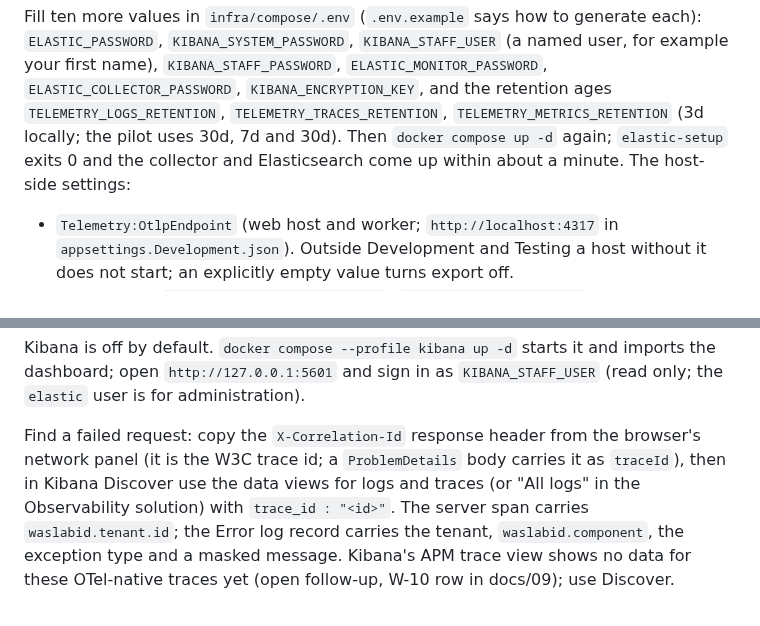
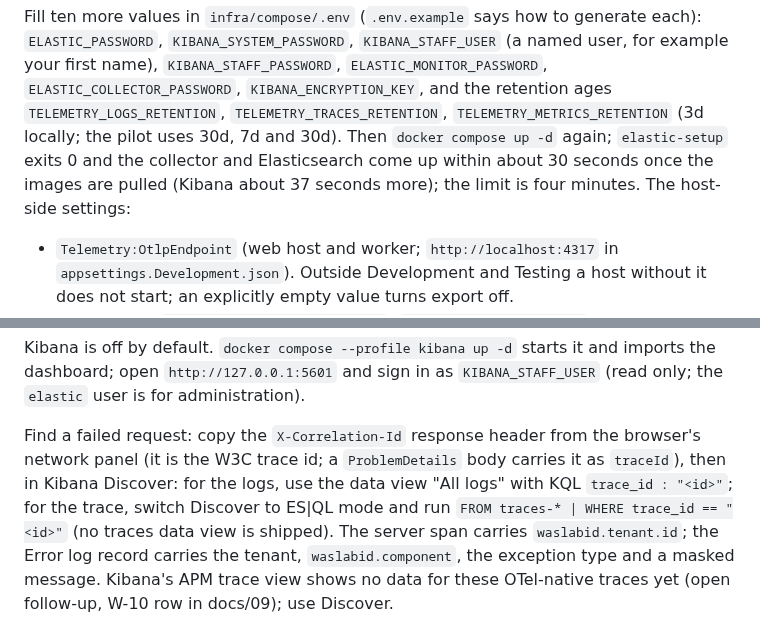
Before and after one commit to AhmedAssaf/ERP, a Markdown page: docs/07-ways-of-working.md, 2 parts joined by grey strips. GitHub-like rendering.

Commit message:
docs(w-10): review fixes for observability documentation (W-10 task 9)

```diff
--- a/docs/07-ways-of-working.md
+++ b/docs/07-ways-of-working.md
@@ -196,7 +196,7 @@ Fill ten more values in `infra/compose/.env` (`.env.example` says how to generat
 `ELASTIC_MONITOR_PASSWORD`, `ELASTIC_COLLECTOR_PASSWORD`, `KIBANA_ENCRYPTION_KEY`, and the retention ages
 `TELEMETRY_LOGS_RETENTION`, `TELEMETRY_TRACES_RETENTION`, `TELEMETRY_METRICS_RETENTION` (3d locally; the pilot uses 30d,
 7d and 30d). Then `docker compose up -d` again; `elastic-setup` exits 0 and the collector and Elasticsearch come up
-within about a minute. The host-side settings:
+within about 30 seconds once the images are pulled (Kibana about 37 seconds more); the limit is four minutes. The host-side settings:
 
 - `Telemetry:OtlpEndpoint` (web host and worker; `http://localhost:4317` in `appsettings.Development.json`). Outside
   Development and Testing a host without it does not start; an explicitly empty value turns export off.
@@ -212,8 +212,9 @@ Kibana is off by default. `docker compose --profile kibana up -d` starts it and
 `http://127.0.0.1:5601` and sign in as `KIBANA_STAFF_USER` (read only; the `elastic` user is for administration).
 
 Find a failed request: copy the `X-Correlation-Id` response header from the browser's network panel (it is the W3C trace
-id; a `ProblemDetails` body carries it as `traceId`), then in Kibana Discover use the data views for logs and traces
-(or "All logs" in the Observability solution) with `trace_id : "<id>"`. The server span carries `waslabid.tenant.id`; the
+id; a `ProblemDetails` body carries it as `traceId`), then in Kibana Discover: for the logs, use the data view "All logs" with
+KQL `trace_id : "<id>"`; for the trace, switch Discover to ES|QL mode and run `FROM traces-* | WHERE trace_id == "<id>"`
+(no traces data view is shipped). The server span carries `waslabid.tenant.id`; the
 Error log record carries the tenant, `waslabid.component`, the exception type and a masked message. Kibana's APM trace
 view shows no data for these OTel-native traces yet (open follow-up, W-10 row in docs/09); use Discover.
 
```
Also changed, not shown: docs/09-backlog.md (+1 -1 lines), docs/adr/0014-observability-stack-for-the-pilot.md (+1 -1 lines).
